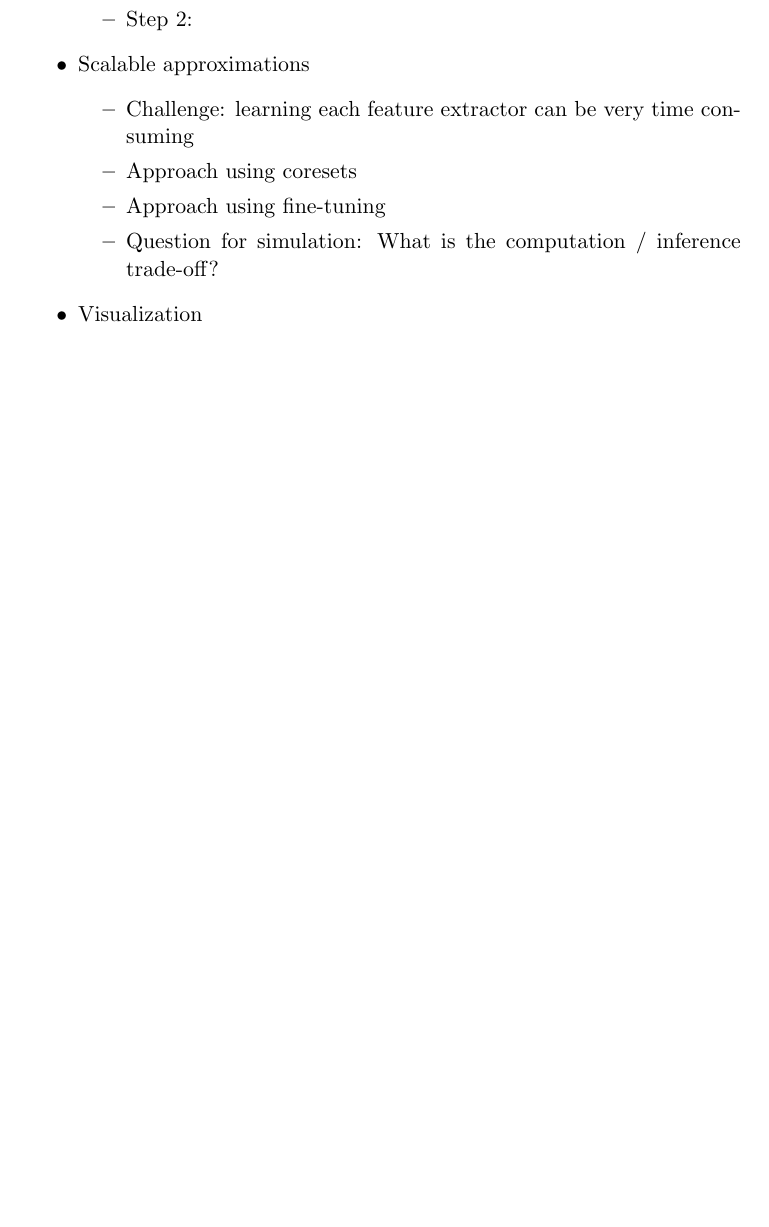
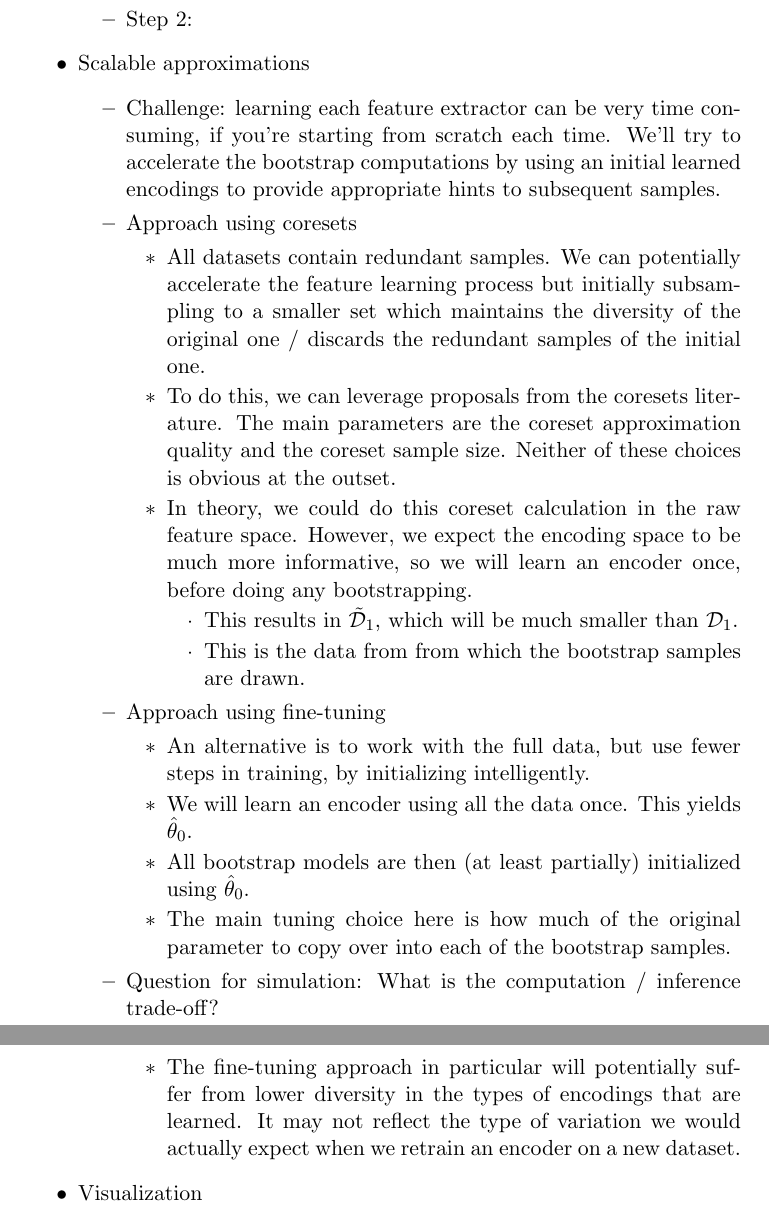
Before and after one commit to krisrs1128/learned_inference, a LaTeX document (notes/outline.tex): part of page 11 of 14 before the commit and two parts of pages 11 and 12 of 14 after it, the two joined at a grey line, cut so that both start at the same text, the shorter picture padded with empty space. Compiled offline with pdfLaTeX.

Commit message:
write about the acceleration schemes

```diff
--- a/notes/outline.tex
+++ b/notes/outline.tex
@@ -353,10 +353,38 @@
   \2 Step 1:
   \2 Step 2:
 \1 Scalable approximations
-  \2 Challenge: learning each feature extractor can be very time consuming
+  \2 Challenge: learning each feature extractor can be very time consuming, if
+  you're starting from scratch each time. We'll try to accelerate the bootstrap
+  computations by using an initial learned encodings to provide appropriate
+  hints to subsequent samples.
   \2 Approach using coresets
+    \3 All datasets contain redundant samples. We can potentially accelerate the
+    feature learning process but initially subsampling to a smaller set which
+    maintains the diversity of the original one / discards the redundant samples
+    of the initial one.
+    \3 To do this, we can leverage proposals from the coresets literature. The
+    main parameters are the coreset approximation quality and the coreset sample
+    size. Neither of these choices is obvious at the outset.
+    \3 In theory, we could do this coreset calculation in the raw feature space.
+    However, we expect the encoding space to be much more informative, so we
+    will learn an encoder once, before doing any bootstrapping.
+      \4 This results in $\tilde{\mathcal{D}}_{1}$, which will be much smaller
+      than $\mathcal{D}_{1}$.
+      \4 This is the data from from which the bootstrap samples are drawn.
   \2 Approach using fine-tuning
+    \3 An alternative is to work with the full data, but use fewer steps in
+    training, by initializing intelligently.
+    \3 We will learn an encoder using all the data once. This yields
+    $\hat{\theta}_{0}$.
+    \3 All bootstrap models are then (at least partially) initialized using
+    $\hat{\theta}_{0}$.
+    \3 The main tuning choice here is how much of the original parameter to copy
+    over into each of the bootstrap samples.
   \2 Question for simulation: What is the computation / inference trade-off?
+    \3 The fine-tuning approach in particular will potentially suffer from
+    lower diversity in the types of encodings that are learned. It may not
+    reflect the type of variation we would actually expect when we retrain an
+    encoder on a new dataset.
 \1 Visualization
   \2 Single encoding
     \3 Linked brushing to see the raw tiles associated with each type of encoding
```
